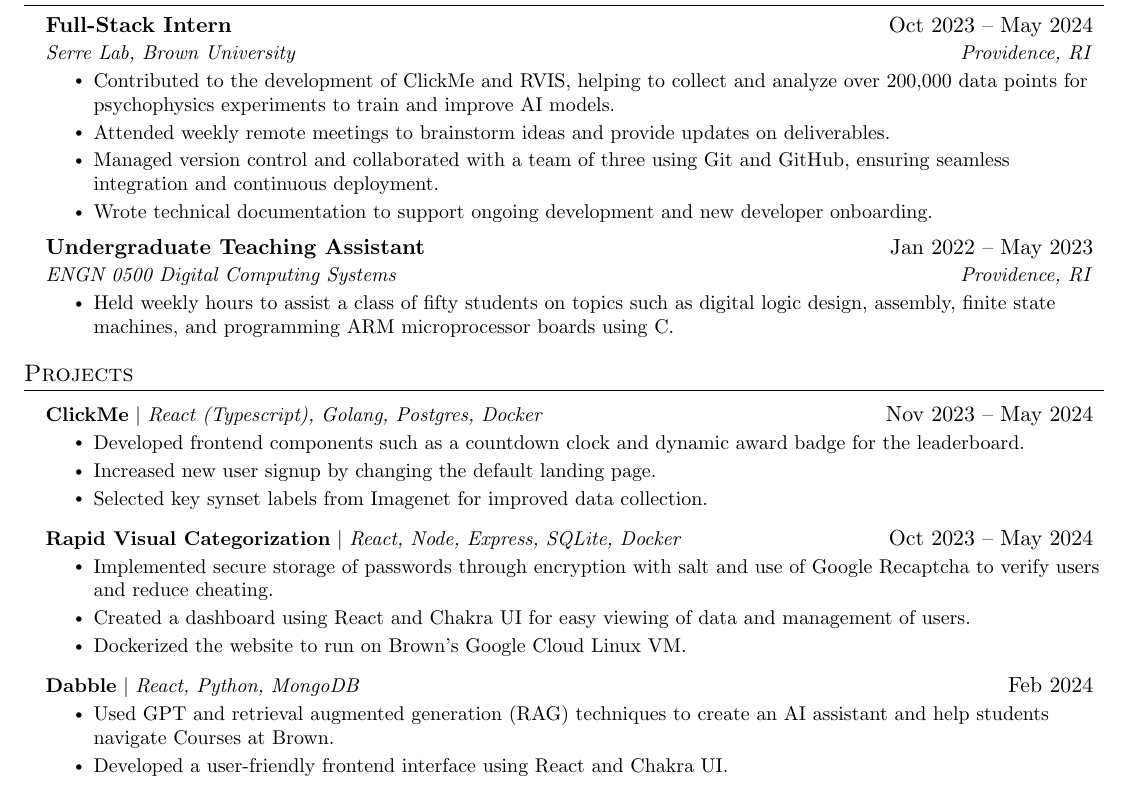
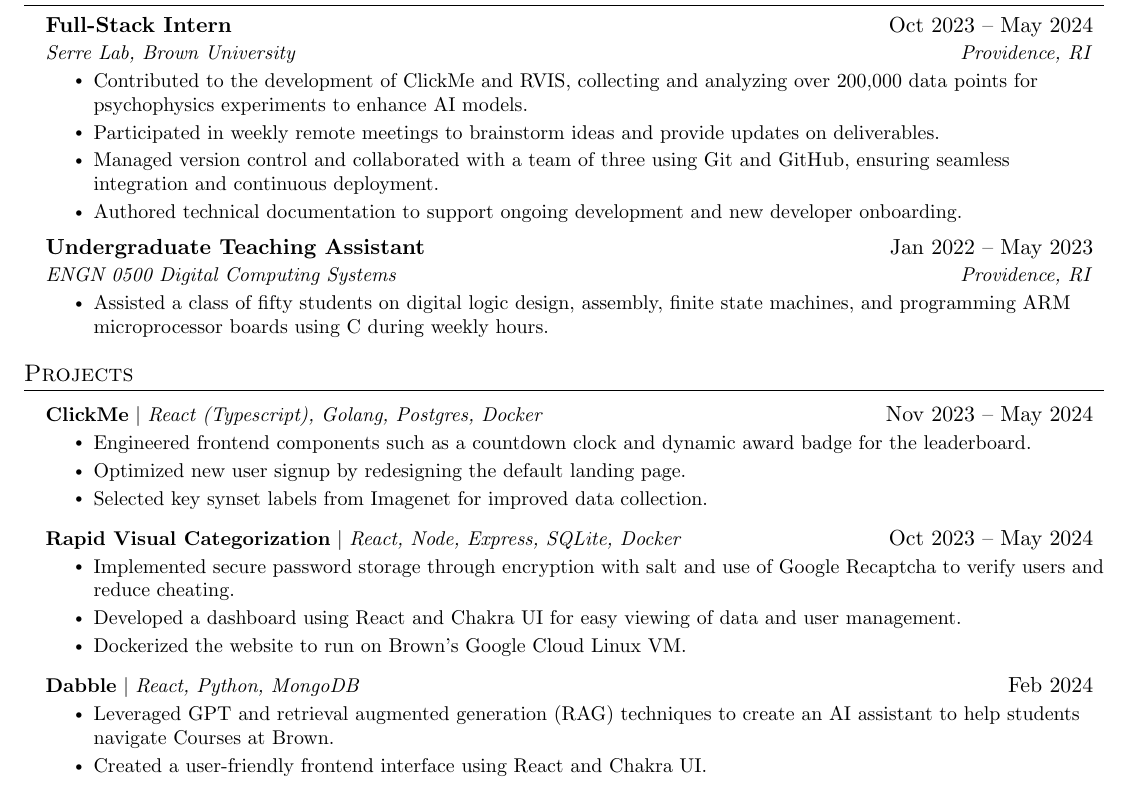
Before and after one commit to benhduong/resume, a LaTeX document (main.tex): part of the page, cut so that both start at the same text. Compiled offline with pdfLaTeX.

Commit message:
gpt changes

```diff
--- a/main.tex
+++ b/main.tex
@@ -134,24 +126,17 @@
       {Full-Stack Intern}{Oct 2023 -- May 2024}
       {Serre Lab, Brown University}{Providence, RI}
       \resumeItemListStart
-        \resumeItem{Contributed to the development of ClickMe and RVIS, helping to collect and analyze over 200,000 data points for psychophysics experiments to train and improve AI models.}
-        \resumeItem{Attended weekly remote meetings to brainstorm ideas and provide updates on deliverables.}
+        \resumeItem{Contributed to the development of ClickMe and RVIS, collecting and analyzing over 200,000 data points for psychophysics experiments to enhance AI models.}
+        \resumeItem{Participated in weekly remote meetings to brainstorm ideas and provide updates on deliverables.}
         \resumeItem{Managed version control and collaborated with a team of three using Git and GitHub, ensuring seamless integration and continuous deployment.}
-        \resumeItem{Wrote technical documentation to support ongoing development and new developer onboarding.}
+        \resumeItem{Authored technical documentation to support ongoing development and new developer onboarding.}
       \resumeItemListEnd
 
-    %    \resumeSubheading
-    %   {Club Developer}{September 2023 -- December 2023}
-    %   {Full Stack at Brown}{Providence, RI}
-    %   \resumeItemListStart
-    %     \resumeItem{Leveraged Typescript, Next.js, and Firebase to implement a photo gallery and club officer pages for Brown’s Japanese Cultural Association.}
-    % \resumeItemListEnd
-
-     \resumeSubheading
+    \resumeSubheading
       {Undergraduate Teaching Assistant}{Jan 2022 -- May 2023}
       {ENGN 0500 Digital Computing Systems}{Providence, RI}
       \resumeItemListStart
-        \resumeItem{Held weekly hours to assist a class of fifty students on topics such as digital logic design, assembly, finite state machines, and programming ARM microprocessor boards using C.}
+        \resumeItem{Assisted a class of fifty students on digital logic design, assembly, finite state machines, and programming ARM microprocessor boards using C during weekly hours.}
     \resumeItemListEnd
 
   \resumeSubHeadingListEnd
@@ -162,24 +147,24 @@
       \resumeProjectHeading
           {\textbf{ClickMe} $|$ \emph{React (Typescript), Golang, Postgres, Docker}}{Nov 2023 -- May 2024}
           \resumeItemListStart
-            \resumeItem{Developed frontend components such as a countdown clock and dynamic award badge for the leaderboard.}
-            \resumeItem{Increased new user signup by changing the default landing page.}
+            \resumeItem{Engineered frontend components such as a countdown clock and dynamic award badge for the leaderboard.}
+            \resumeItem{Optimized new user signup by redesigning the default landing page.}
             \resumeItem{Selected key synset labels from Imagenet for improved data collection.}
           \resumeItemListEnd
 
       \resumeProjectHeading
           {\textbf{Rapid Visual Categorization} $|$ \emph{React, Node, Express, SQLite, Docker}}{Oct 2023 -- May 2024}
           \resumeItemListStart
-            \resumeItem{Implemented secure storage of passwords through encryption with salt and use of Google Recaptcha to verify users and reduce cheating.}
-            \resumeItem{Created a dashboard using React and Chakra UI for easy viewing of data and management of users.}
+            \resumeItem{Implemented secure password storage through encryption with salt and use of Google Recaptcha to verify users and reduce cheating.}
+            \resumeItem{Developed a dashboard using React and Chakra UI for easy viewing of data and user management.}
             \resumeItem{Dockerized the website to run on Brown’s Google Cloud Linux VM.}
           \resumeItemListEnd
 
-        \resumeProjectHeading
+      \resumeProjectHeading
           {\textbf{Dabble} $|$ \emph{React, Python, MongoDB}}{Feb 2024}
           \resumeItemListStart
-            \resumeItem{Used GPT and retrieval augmented generation (RAG) techniques to create an AI assistant and help students navigate Courses at Brown.}
-            \resumeItem{Developed a user-friendly frontend interface using React and Chakra UI.}
+            \resumeItem{Leveraged GPT and retrieval augmented generation (RAG) techniques to create an AI assistant to help students navigate Courses at Brown.}
+            \resumeItem{Created a user-friendly frontend interface using React and Chakra UI.}
           \resumeItemListEnd
     \resumeSubHeadingListEnd
 
```
Also changed, not shown: main.tex (10 more changed lines).
